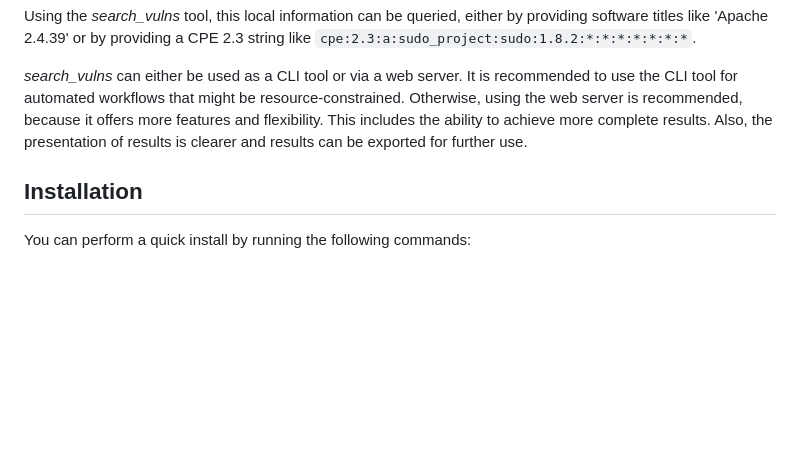
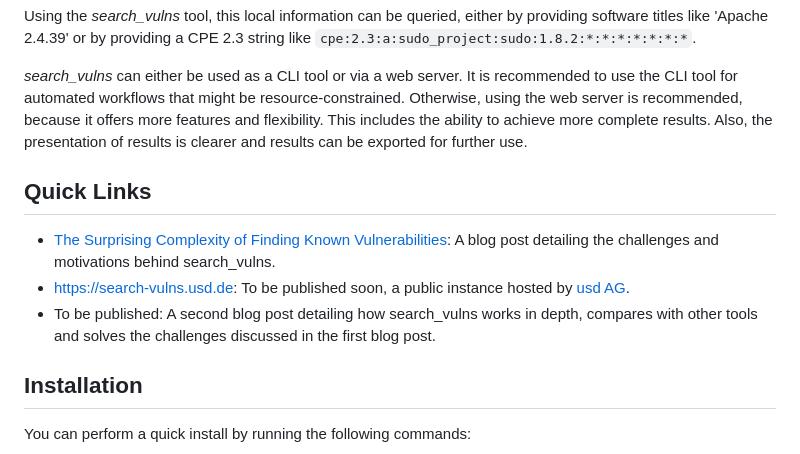
Before and after one commit to ra1nb0rn/search_vulns, a Markdown page: README.md, the part around the change. GitHub-like rendering; blank space fills up the shorter version.

Commit message:
Add some quick links to blog posts and a public instance

```diff
--- a/README.md
+++ b/README.md
@@ -12,6 +12,13 @@ Search for known vulnerabilities in software using software titles or a CPE 2.3
 Using the *search_vulns* tool, this local information can be queried, either by providing software titles like 'Apache 2.4.39' or by providing a CPE 2.3 string like ``cpe:2.3:a:sudo_project:sudo:1.8.2:*:*:*:*:*:*:*``.
 
 *search_vulns* can either be used as a CLI tool or via a web server. It is recommended to use the CLI tool for automated workflows that might be resource-constrained. Otherwise, using the web server is recommended, because it offers more features and flexibility. This includes the ability to achieve more complete results. Also, the presentation of results is clearer and results can be exported for further use.
+
+
+## Quick Links
+* [The Surprising Complexity of Finding Known Vulnerabilities](https://herolab.usd.de/the-surprising-complexity-of-finding-known-vulnerabilities/): A blog post detailing the challenges and motivations behind search_vulns.
+* [https://search-vulns.usd.de](https://search-vulns.usd.de): To be published soon, a public instance hosted by [usd AG](https://github.com/usdAG).
+* To be published: A second blog post detailing how search_vulns works in depth, compares with other tools and solves the challenges discussed in the first blog post.
+
 
 ## Installation
 You can perform a quick install by running the following commands:
```
